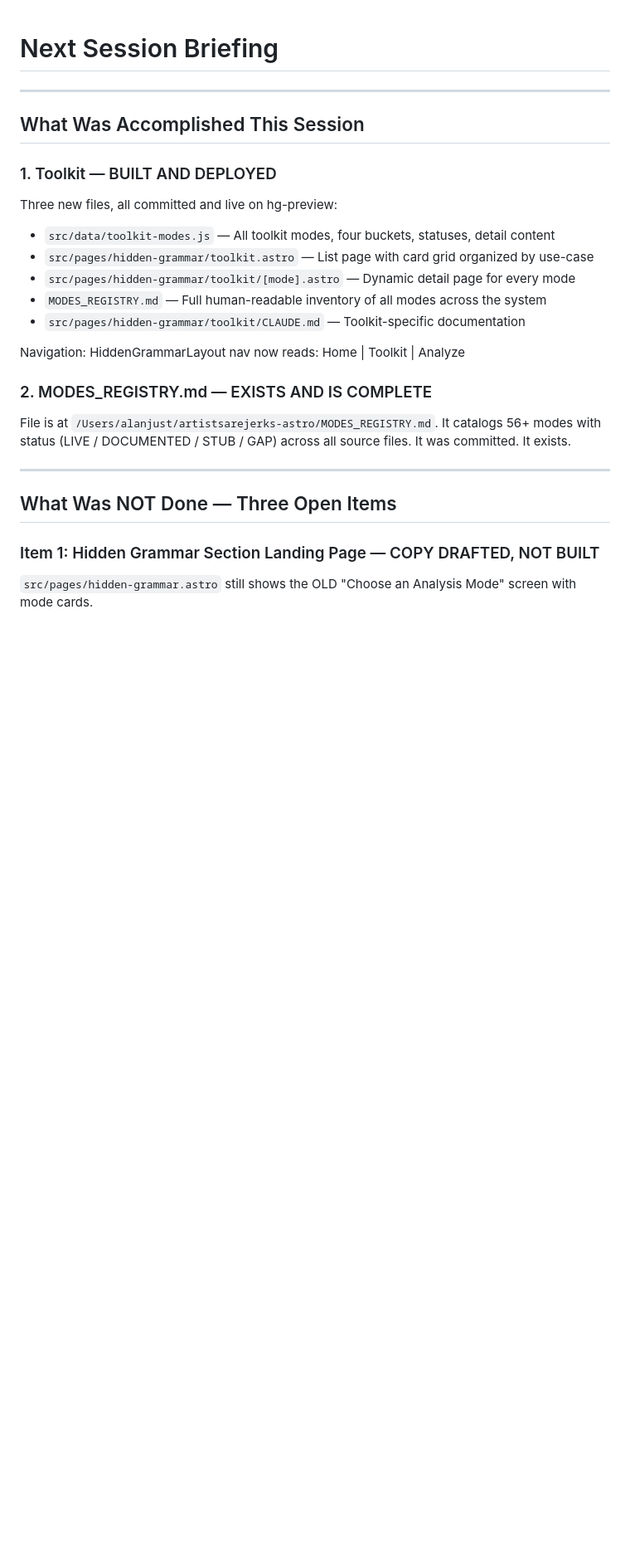
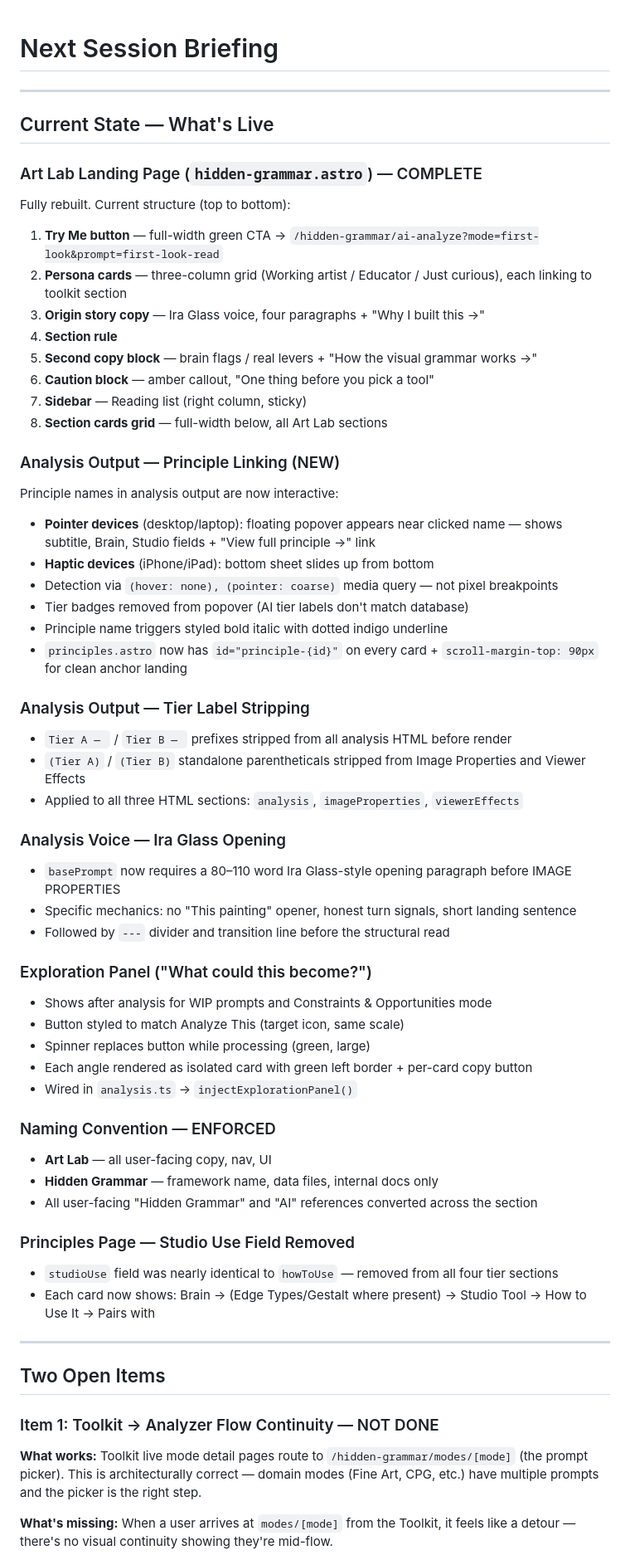
Before and after one commit to alanjust/artistsarejerks-astro, a Markdown page: NEXT_SESSION.md, the part around one of its changes. Shown at 83% size. Drawn GitHub-style; blank space fills up the shorter version.

```diff
--- a/NEXT_SESSION.md
+++ b/NEXT_SESSION.md
@@ -4,29 +3,60 @@
 
 ---
 
-## What Was Accomplished This Session
+## Current State — What's Live
 
-### 1. Toolkit — BUILT AND DEPLOYED
+### Art Lab Landing Page (`hidden-grammar.astro`) — COMPLETE
+Fully rebuilt. Current structure (top to bottom):
+1. **Try Me button** — full-width green CTA → `/hidden-grammar/ai-analyze?mode=first-look&prompt=first-look-read`
+2. **Persona cards** — three-column grid (Working artist / Educator / Just curious), each linking to toolkit section
+3. **Origin story copy** — Ira Glass voice, four paragraphs + "Why I built this →"
+4. **Section rule**
+5. **Second copy block** — brain flags / real levers + "How the visual grammar works →"
+6. **Caution block** — amber callout, "One thing before you pick a tool"
+7. **Sidebar** — Reading list (right column, sticky)
+8. **Section cards grid** — full-width below, all Art Lab sections
 
-Three new files, all committed and live on hg-preview:
+### Analysis Output — Principle Linking (NEW)
+Principle names in analysis output are now interactive:
+- **Pointer devices** (desktop/laptop): floating popover appears near clicked name — shows subtitle, Brain, Studio fields + "View full principle →" link
+- **Haptic devices** (iPhone/iPad): bottom sheet slides up from bottom
+- Detection via `(hover: none), (pointer: coarse)` media query — not pixel breakpoints
+- Tier badges removed from popover (AI tier labels don't match database)
+- Principle name triggers styled bold italic with dotted indigo underline
+- `principles.astro` now has `id="principle-{id}"` on every card + `scroll-margin-top: 90px` for clean anchor landing
 
-- `src/data/toolkit-modes.js` — All toolkit modes, four buckets, statuses, detail content
-- `src/pages/hidden-grammar/toolkit.astro` — List page with card grid organized by use-case
-- `src/pages/hidden-grammar/toolkit/[mode].astro` — Dynamic detail page for every mode
-- `MODES_REGISTRY.md` — Full human-readable inventory of all modes across the system
-- `src/pages/hidden-grammar/toolkit/CLAUDE.md` — Toolkit-specific documentation
+### Analysis Output — Tier Label Stripping
+- `Tier A — ` / `Tier B — ` prefixes stripped from all analysis HTML before render
+- `(Tier A)` / `(Tier B)` standalone parentheticals stripped from Image Properties and Viewer Effects
+- Applied to all three HTML sections: `analysis`, `imageProperties`, `viewerEffects`
 
-Navigation: HiddenGrammarLayout nav now reads: Home | Toolkit | Analyze
+### Analysis Voice — Ira Glass Opening
+- `basePrompt` now requires a 80–110 word Ira Glass-style opening paragraph before IMAGE PROPERTIES
+- Specific mechanics: no "This painting" opener, honest turn signals, short landing sentence
+- Followed by `---` divider and transition line before the structural read
 
-### 2. MODES_REGISTRY.md — EXISTS AND IS COMPLETE
+### Exploration Panel ("What could this become?")
+- Shows after analysis for WIP prompts and Constraints & Opportunities mode
+- Button styled to match Analyze This (target icon, same scale)
+- Spinner replaces button while processing (green, large)
+- Each angle rendered as isolated card with green left border + per-card copy button
+- Wired in `analysis.ts` → `injectExplorationPanel()`
 
-File is at `/Users/alanjust/artistsarejerks-astro/MODES_REGISTRY.md`. It catalogs 56+ modes with status (LIVE / DOCUMENTED / STUB / GAP) across all source files. It was committed. It exists.
+### Naming Convention — ENFORCED
+- **Art Lab** — all user-facing copy, nav, UI
+- **Hidden Grammar** — framework name, data files, internal docs only
+- All user-facing "Hidden Grammar" and "AI" references converted across the section
+
+### Principles Page — Studio Use Field Removed
+- `studioUse` field was nearly identical to `howToUse` — removed from all four tier sections
+- Each card now shows: Brain → (Edge Types/Gestalt where present) → Studio Tool → How to Use It → Pairs with
 
 ---
 
-## What Was NOT Done — Three Open Items
+## Two Open Items
 
-### Item 1: Hidden Grammar Section Landing Page — COPY DRAFTED, NOT BUILT
+### Item 1: Toolkit → Analyzer Flow Continuity — NOT DONE
+**What works:** Toolkit live mode detail pages route to `/hidden-grammar/modes/[mode]` (the prompt picker). This is architecturally correct — domain modes (Fine Art, CPG, etc.) have multiple prompts and the picker is the right step.
 
-`src/pages/hidden-grammar.astro` still shows the OLD "Choose an Analysis Mode" screen with mode cards.
+**What's missing:** When a user arrives at `modes/[mode]` from the Toolkit, it feels like a detour — there's no visual continuity showing they're mid-flow.
 
```
Also changed, not shown: other parts of NEXT_SESSION.md (+35 -99 lines).
